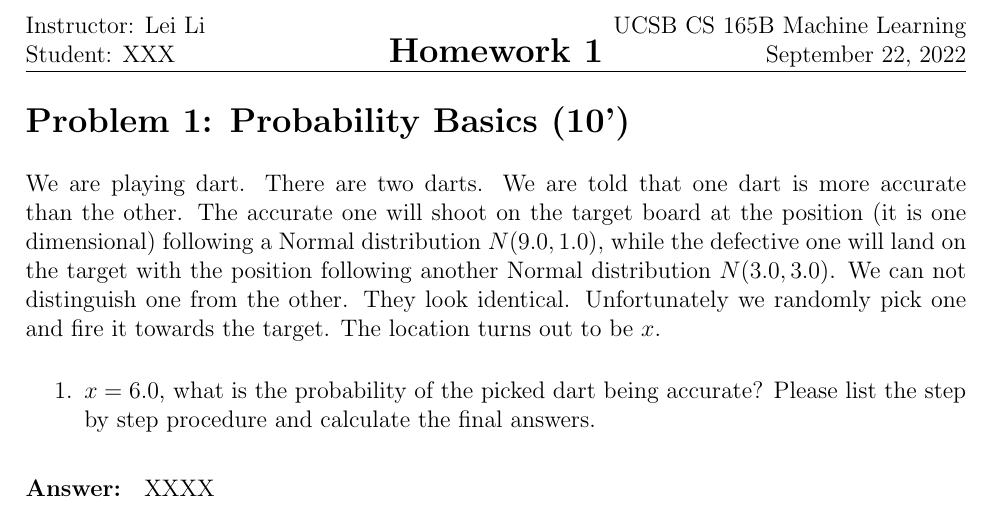
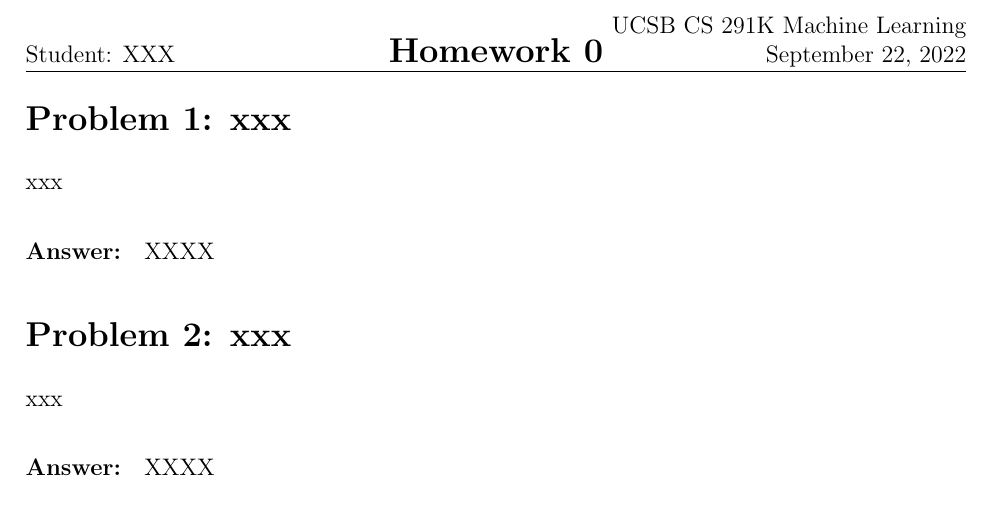
Before and after one commit to lileicc/ucsbcs291k_machine_learning_fall2022, a LaTeX document (hw_template.tex): part of the page, cut so that both start at the same text. Compiled offline with pdfLaTeX.

Commit message:
adding hw template

```diff
--- a/hw_template.tex
+++ b/hw_template.tex
@@ -34,14 +34,13 @@
 \setlength{\parskip}{0.05in}
 
 % Edit these as appropriate
-\newcommand\course{UCSB CS 165B Machine Learning}
-\newcommand\hwnumber{1}                  % <-- homework number
+\newcommand\course{UCSB CS 291K Machine Learning}
+\newcommand\hwnumber{0}                  % <-- homework number
 \newcommand\name{XXX}                % <-- Name of person #1
 
 \pagestyle{fancyplain}
 \headheight 35pt
 \lhead{
-Instructor: Lei Li \\
 Student: \name
 }
 \chead{\textbf{\Large Homework \hwnumber}}
@@ -54,23 +53,26 @@ Student: \name
 \begin{document}
 
 
-\section*{Problem 1: Probability Basics (10')}
+\section*{Problem 1: xxx}
 
-We are playing dart. There are two darts. We are told that one dart is more accurate than the other.
-The accurate one will shoot on the target board at the position (it is one dimensional) following a Normal distribution $N(9.0, 1.0)$, while the defective one will land on the target with the position following another Normal distribution $N(3.0, 3.0)$.
-We can not distinguish one from the other. They look identical.
-Unfortunately we randomly pick one and fire it towards the target. The location turns out to be $x$.
+xxx
 
 
-\begin{enumerate}
-  \item $x=6.0$, what is the probability of the picked dart being accurate? Please list the step by step procedure and calculate the final answers.
-\end{enumerate}
 
 
 \paragraph{Answer:}
 
 XXXX
 
+\section*{Problem 2: xxx}
+
+xxx
 
 
+
+
+\paragraph{Answer:}
+
+XXXX
+
 \end{document}
```
